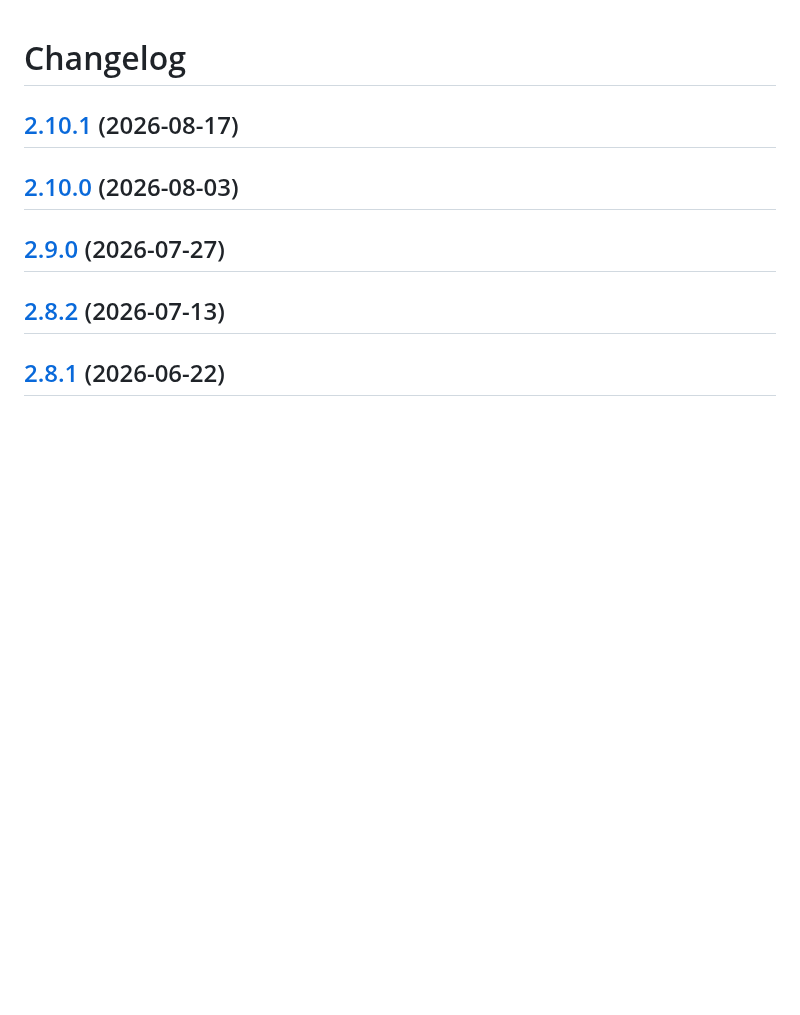
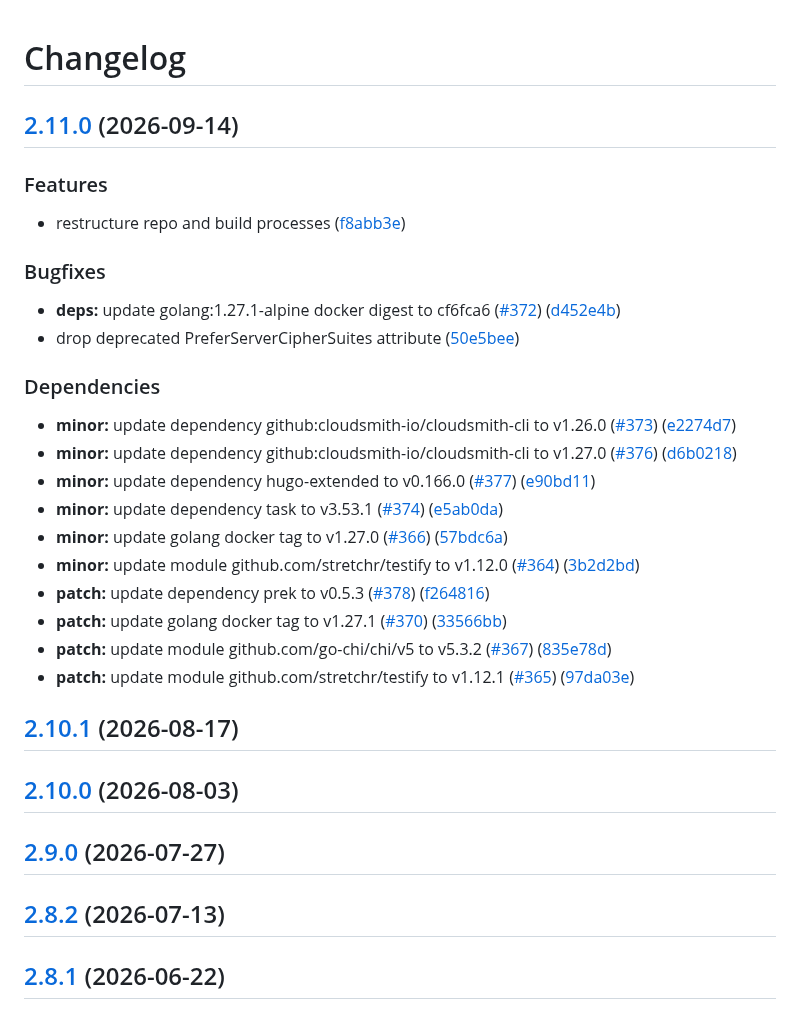
Before and after one commit to webhippie/redirects, a Markdown page: CHANGELOG.md, the part around the change. GitHub-like rendering; blank space fills up the shorter version.

Commit message:
chore: release 2.11.0

```diff
--- a/CHANGELOG.md
+++ b/CHANGELOG.md
@@ -1,4 +1,28 @@
 # Changelog
+
+## [2.11.0](https://github.com/webhippie/redirects/compare/v2.10.1...v2.11.0) (2026-09-14)
+
+### Features
+
+* restructure repo and build processes ([f8abb3e](https://github.com/webhippie/redirects/commit/f8abb3ec5f52ea7fea44e0716314a131bc1b4e20))
+
+### Bugfixes
+
+* **deps:** update golang:1.27.1-alpine docker digest to cf6fca6 ([#372](https://github.com/webhippie/redirects/issues/372)) ([d452e4b](https://github.com/webhippie/redirects/commit/d452e4b53cb936702731932f3ce85b6fce7a69f8))
+* drop deprecated PreferServerCipherSuites attribute ([50e5bee](https://github.com/webhippie/redirects/commit/50e5bee602e4ae5b5fc50a40798273bbfd9ea99b))
+
+### Dependencies
+
+* **minor:** update dependency github:cloudsmith-io/cloudsmith-cli to v1.26.0 ([#373](https://github.com/webhippie/redirects/issues/373)) ([e2274d7](https://github.com/webhippie/redirects/commit/e2274d739330d6c8642d115afc52b9db6f75a488))
+* **minor:** update dependency github:cloudsmith-io/cloudsmith-cli to v1.27.0 ([#376](https://github.com/webhippie/redirects/issues/376)) ([d6b0218](https://github.com/webhippie/redirects/commit/d6b0218161fb94bf6a72a32889d41a71765f475c))
+* **minor:** update dependency hugo-extended to v0.166.0 ([#377](https://github.com/webhippie/redirects/issues/377)) ([e90bd11](https://github.com/webhippie/redirects/commit/e90bd11f5075e2b6d33e8429b099d61317cd70ad))
+* **minor:** update dependency task to v3.53.1 ([#374](https://github.com/webhippie/redirects/issues/374)) ([e5ab0da](https://github.com/webhippie/redirects/commit/e5ab0dabbb19e2f9cd3a2cdbd6e0d2f36760b01c))
+* **minor:** update golang docker tag to v1.27.0 ([#366](https://github.com/webhippie/redirects/issues/366)) ([57bdc6a](https://github.com/webhippie/redirects/commit/57bdc6aa793520255bea07947632d0fb50b0e38d))
+* **minor:** update module github.com/stretchr/testify to v1.12.0 ([#364](https://github.com/webhippie/redirects/issues/364)) ([3b2d2bd](https://github.com/webhippie/redirects/commit/3b2d2bda7e5c396c351729b34e63ca419ae22888))
+* **patch:** update dependency prek to v0.5.3 ([#378](https://github.com/webhippie/redirects/issues/378)) ([f264816](https://github.com/webhippie/redirects/commit/f264816a4cd1eb24041e73e13cfc6f163b6f2c21))
+* **patch:** update golang docker tag to v1.27.1 ([#370](https://github.com/webhippie/redirects/issues/370)) ([33566bb](https://github.com/webhippie/redirects/commit/33566bbc7d479ded896fe2fcfc708becfceccd2c))
+* **patch:** update module github.com/go-chi/chi/v5 to v5.3.2 ([#367](https://github.com/webhippie/redirects/issues/367)) ([835e78d](https://github.com/webhippie/redirects/commit/835e78d8ada108cde799bf6016478bebbb04a81e))
+* **patch:** update module github.com/stretchr/testify to v1.12.1 ([#365](https://github.com/webhippie/redirects/issues/365)) ([97da03e](https://github.com/webhippie/redirects/commit/97da03edadc0af955b9473eaab35a234a8ef1534))
 
 ## [2.10.1](https://github.com/webhippie/redirects/compare/v2.10.0...v2.10.1) (2026-08-17)
 
```
